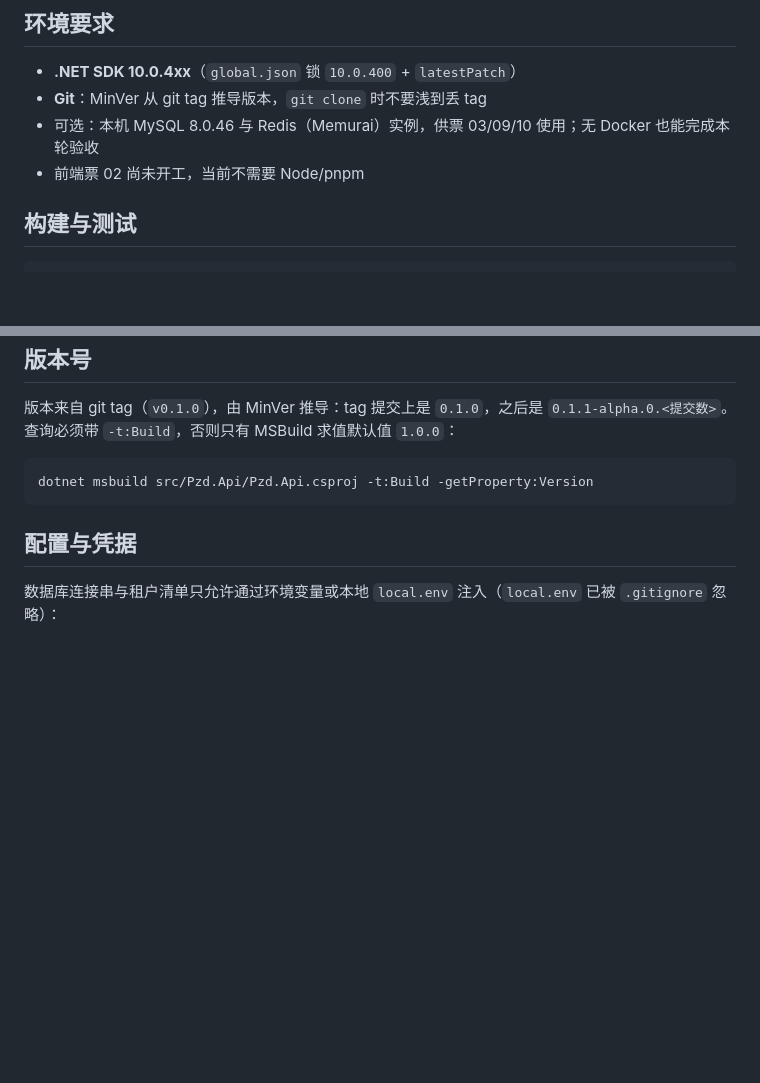
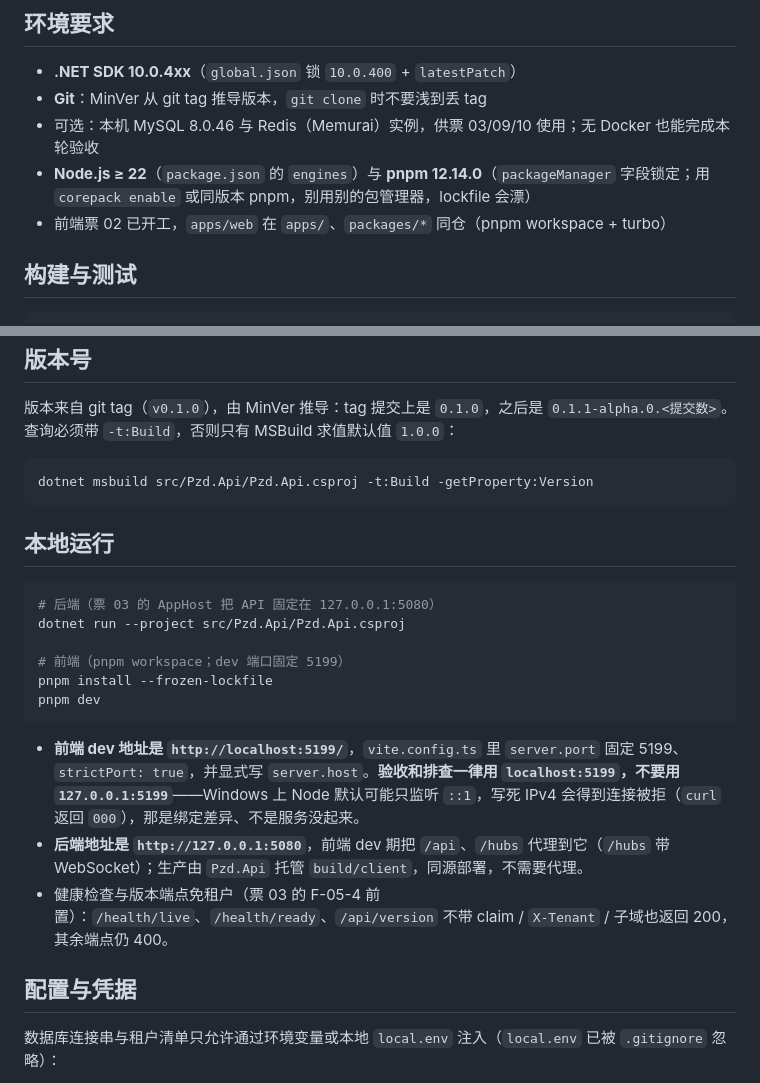
Before and after one commit to pangzideng926/pzd, a Markdown page: README.md, 2 parts joined by grey strips. Drawn GitHub-style; blank space fills up the shorter version.

Commit message:
docs: README 补本地运行（前端 localhost:5199 / 后端 127.0.0.1:5080、Node/pnpm 版本）；交接记探测地址口径

````diff
--- a/README.md
+++ b/README.md
@@ -63,7 +63,8 @@ docs/
 - **.NET SDK 10.0.4xx**（`global.json` 锁 `10.0.400` + `latestPatch`）
 - **Git**：MinVer 从 git tag 推导版本，`git clone` 时不要浅到丢 tag
 - 可选：本机 MySQL 8.0.46 与 Redis（Memurai）实例，供票 03/09/10 使用；无 Docker 也能完成本轮验收
-- 前端票 02 尚未开工，当前不需要 Node/pnpm
+- **Node.js ≥ 22**（`package.json` 的 `engines`）与 **pnpm 12.14.0**（`packageManager` 字段锁定；用 `corepack enable` 或同版本 pnpm，别用别的包管理器，lockfile 会漂）
+- 前端票 02 已开工，`apps/web` 在 `apps/`、`packages/*` 同仓（pnpm workspace + turbo）
 
 ## 构建与测试
 
@@ -93,6 +94,21 @@ dotnet run --project tests/Pzd.IntegrationTests/Pzd.IntegrationTests.csproj
 dotnet msbuild src/Pzd.Api/Pzd.Api.csproj -t:Build -getProperty:Version
 ```
 
+## 本地运行
+
+```powershell
+# 后端（票 03 的 AppHost 把 API 固定在 127.0.0.1:5080）
+dotnet run --project src/Pzd.Api/Pzd.Api.csproj
+
+# 前端（pnpm workspace；dev 端口固定 5199）
+pnpm install --frozen-lockfile
+pnpm dev
+```
+
+- **前端 dev 地址是 `http://localhost:5199/`**，`vite.config.ts` 里 `server.port` 固定 5199、`strictPort: true`，并显式写 `server.host`。**验收和排查一律用 `localhost:5199`，不要用 `127.0.0.1:5199`**——Windows 上 Node 默认可能只监听 `::1`，写死 IPv4 会得到连接被拒（`curl` 返回 `000`），那是绑定差异、不是服务没起来。
+- **后端地址是 `http://127.0.0.1:5080`**，前端 dev 期把 `/api`、`/hubs` 代理到它（`/hubs` 带 WebSocket）；生产由 `Pzd.Api` 托管 `build/client`，同源部署，不需要代理。
+- 健康检查与版本端点免租户（票 03 的 F-05-4 前置）：`/health/live`、`/health/ready`、`/api/version` 不带 claim / `X-Tenant` / 子域也返回 200，其余端点仍 400。
+
 ## 配置与凭据
 
 数据库连接串与租户清单只允许通过环境变量或本地 `local.env` 注入（`local.env` 已被 `.gitignore` 忽略）：
````
Also changed, not shown: docs/reports/handover-01-04.md (+1 -0 lines).
